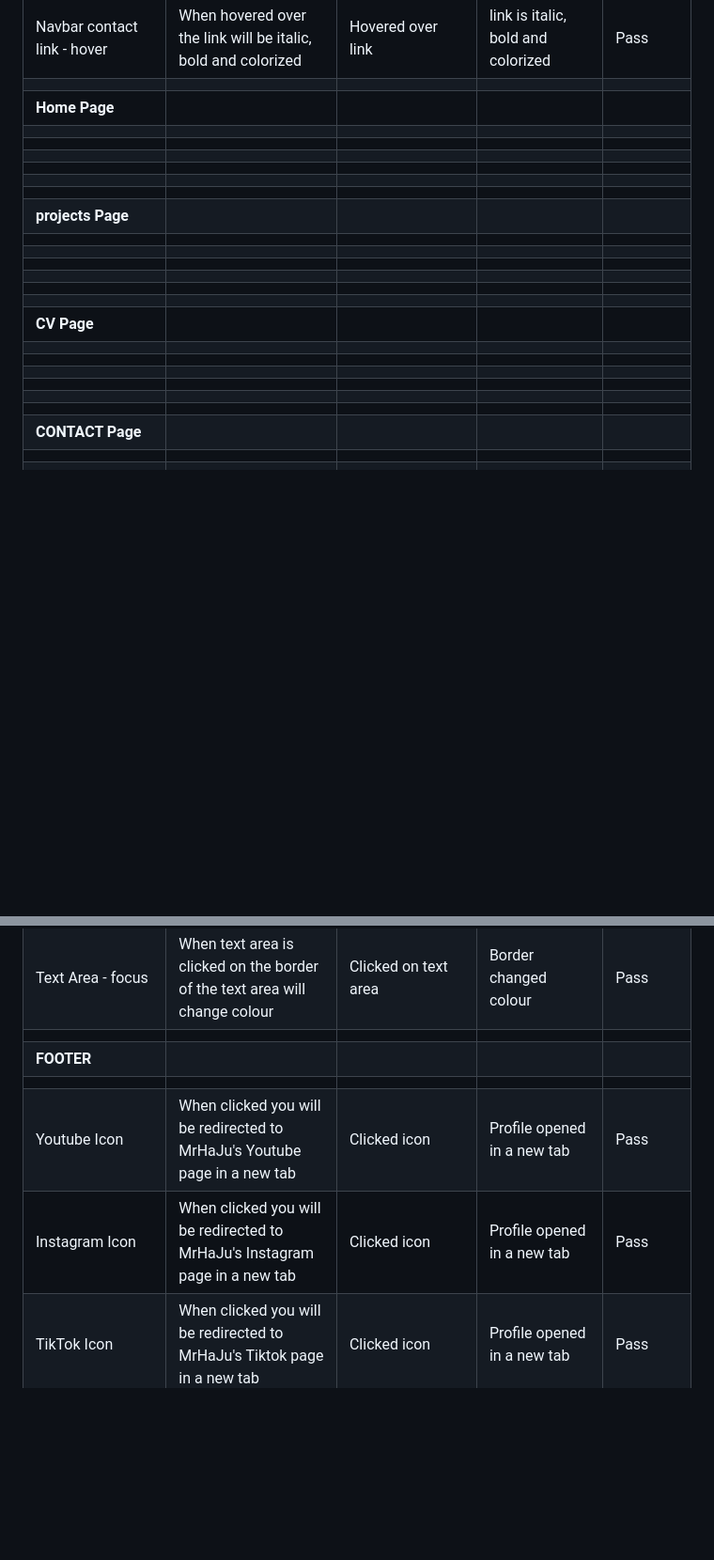
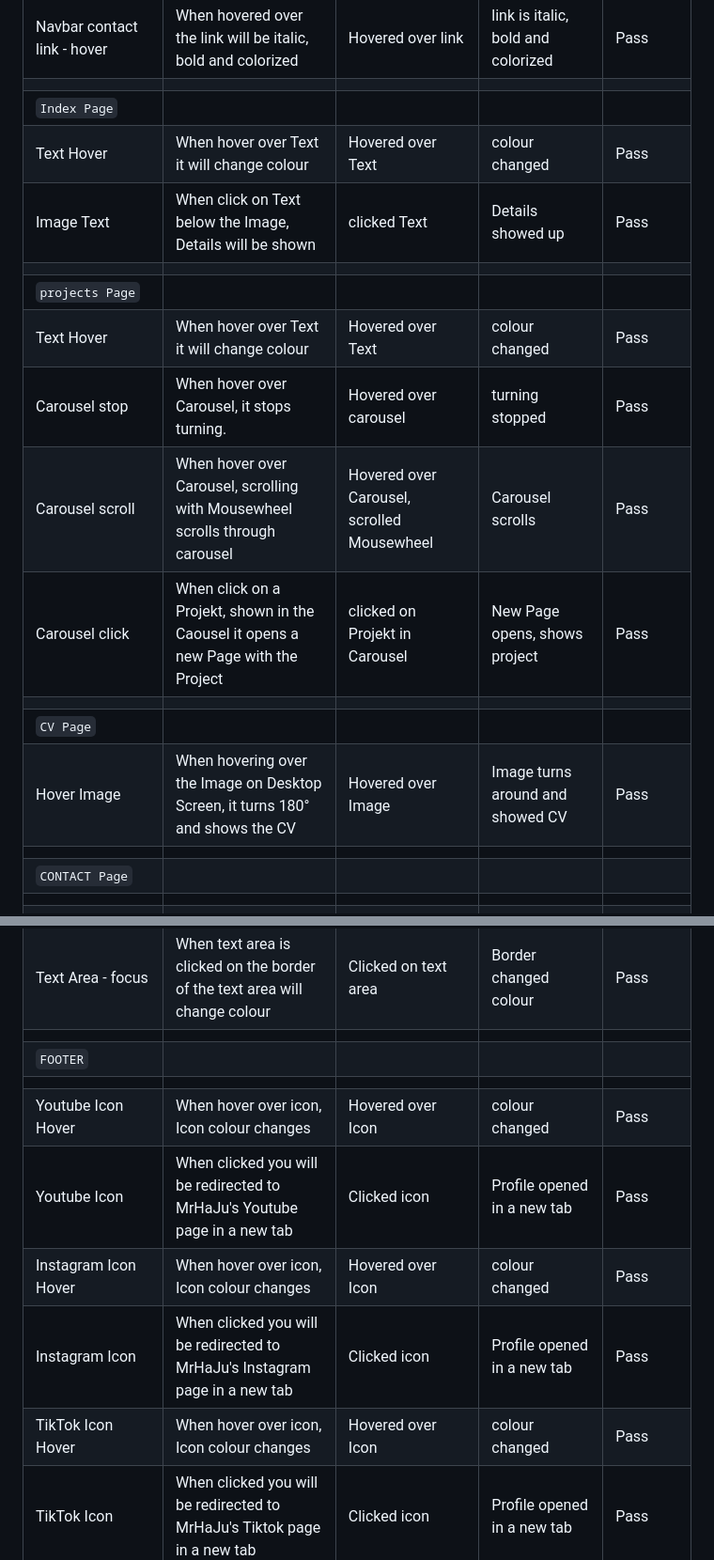
Before and after one commit to MrHaJu/Code-Institute-Projekt-1-CSS-HTML, a Markdown page: testing.md, 2 parts joined by grey strips. Shown at 94% size. GitHub-like rendering; blank space fills up the shorter version.

```diff
--- a/testing.md
+++ b/testing.md
@@ -129,28 +139,20 @@ Google Chrome on Mac and Windows, Safari
 | Navbar contact link | When clicked you are redirected to the Contact  page | Clicked link | Redirected to contact page | Pass |
 | Navbar contact link - hover | When hovered over the link will be italic, bold and colorized | Hovered over link |  link is italic, bold and colorized | Pass |
 |  |  |  |  |  |
-| **Home Page** |  |  |  |  |
+| `Index Page` |  |  |  |  |
+| Text Hover  | When hover over Text it will change colour | Hovered over Text | colour changed | Pass |
+| Image Text | When click on Text below the Image, Details will be shown | clicked Text | Details showed up | Pass |
 |  |  |  |  |  |
+| `projects Page` |  |  |  |  |
+| Text Hover  | When hover over Text it will change colour | Hovered over Text | colour changed | Pass |
+| Carousel stop | When hover over Carousel, it stops turning.  | Hovered over carousel | turning stopped | Pass |
+| Carousel scroll | When hover over Carousel, scrolling with Mousewheel scrolls through carousel | Hovered over Carousel, scrolled Mousewheel | Carousel scrolls | Pass |
+| Carousel click | When click on a Projekt, shown in the Caousel it opens a new Page with the Project | clicked on Projekt in Carousel | New Page opens, shows project | Pass |
 |  |  |  |  |  |
+| `CV Page` |  |  |  |  |
+| Hover Image | When hovering over the Image on Desktop Screen, it turns 180° and shows the CV | Hovered over Image | Image turns around and showed CV  | Pass |
 |  |  |  |  |  |
-|  |  |  |  |  |
-|  |  |  |  |  |
-|  |  |  |  |  |
-| **projects Page** |  |  |  |  |
-|  |  |  |  |  |
-|  |  |  |  |  |
-|  |  |  |  |  |
-|  |  |  |  |  |
-|  |  |  |  |  |
-|  |  |  |  |  |
-| **CV Page** |  |  |  |  |
-|  |  |  |  |  |
-|  |  |  |  |  |
-|  |  |  |  |  |
-|  |  |  |  |  |
-|  |  |  |  |  |
-|  |  |  |  |  |
-| **CONTACT Page** |  |  |  |  |
+| `CONTACT Page` |  |  |  |  |
 |  |  |  |  |  |
 | Submit Form Button - No information entered by user | The form will direct the user to fill in the name field | Clicked submit button with no information filled in | Asked to fill in name field | Pass |
 | Submit Form Button - Some information entered | User will be directed to fill in the fields they have left blank | Filled in only part of the form | Asked to fill in the missing fields | Pass |
@@ -160,10 +162,13 @@ Google Chrome on Mac and Windows, Safari
 | Email input - focus | When input field is clicked on the border of the input field will change colour | Clicked on input field | Border changed colour | Pass |
 | Text Area - focus |When text area is clicked on the border of the text area will change colour | Clicked on text area | Border changed colour | Pass |
 |  |  |  |  |  |
-| **FOOTER** |  |  |  |  |
+| `FOOTER` |  |  |  |  |
 |  |  |  |  |  |
+| Youtube Icon Hover | When hover over icon, Icon colour changes | Hovered over Icon | colour changed | Pass |
 | Youtube  Icon | When clicked you will be redirected to MrHaJu's Youtube page in a new tab | Clicked icon | Profile opened in a new tab | Pass |
+| Instagram Icon Hover | When hover over icon, Icon colour changes | Hovered over Icon | colour changed | Pass |
 | Instagram Icon | When clicked you will be redirected to MrHaJu's Instagram page in a new tab | Clicked icon | Profile opened in a new tab | Pass |
+| TikTok Icon Hover | When hover over icon, Icon colour changes | Hovered over Icon | colour changed | Pass |
 | TikTok Icon | When clicked you will be redirected to MrHaJu's Tiktok page in a new tab | Clicked icon | Profile opened in a new tab | Pass |
 
 ---
```
Also changed, not shown: other parts of testing.md (+17 -7 lines), readme.md (+1 -1 lines).
